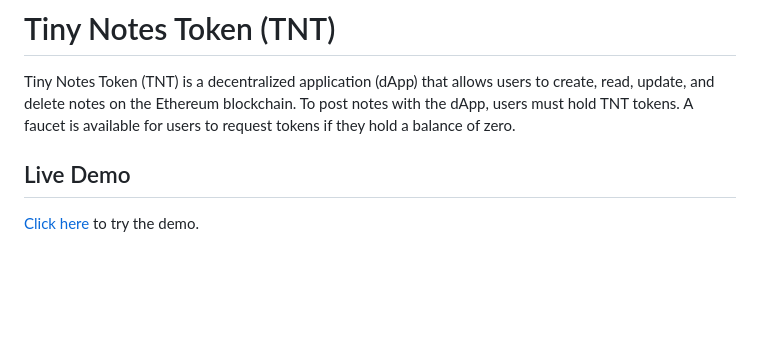
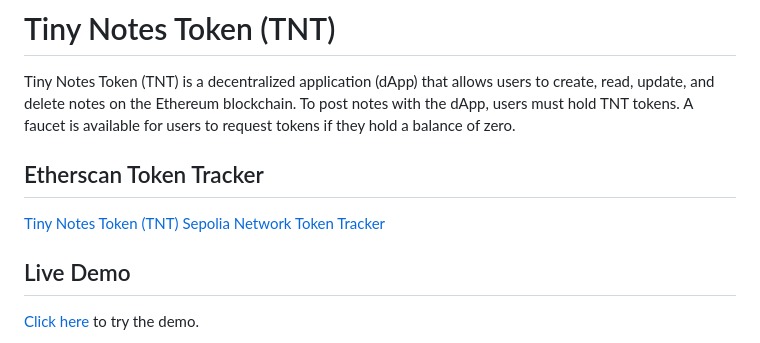
Before and after one commit to haz3141/Tiny-Notes-Token, a Markdown page: README.md, the part around the change. GitHub-like rendering; blank space fills up the shorter version.

```diff
--- a/README.md
+++ b/README.md
@@ -1,6 +1,10 @@
 # Tiny Notes Token (TNT)
 
 Tiny Notes Token (TNT) is a decentralized application (dApp) that allows users to create, read, update, and delete notes on the Ethereum blockchain. To post notes with the dApp, users must hold TNT tokens. A faucet is available for users to request tokens if they hold a balance of zero.
+
+## Etherscan Token Tracker
+
+[Tiny Notes Token (TNT) Sepolia Network Token Tracker](https://sepolia.etherscan.io/token/0x476011Dc7fa97C9C44B64C2bf2c75C0e5A9591f5)
 
 ## Live Demo
 
```
